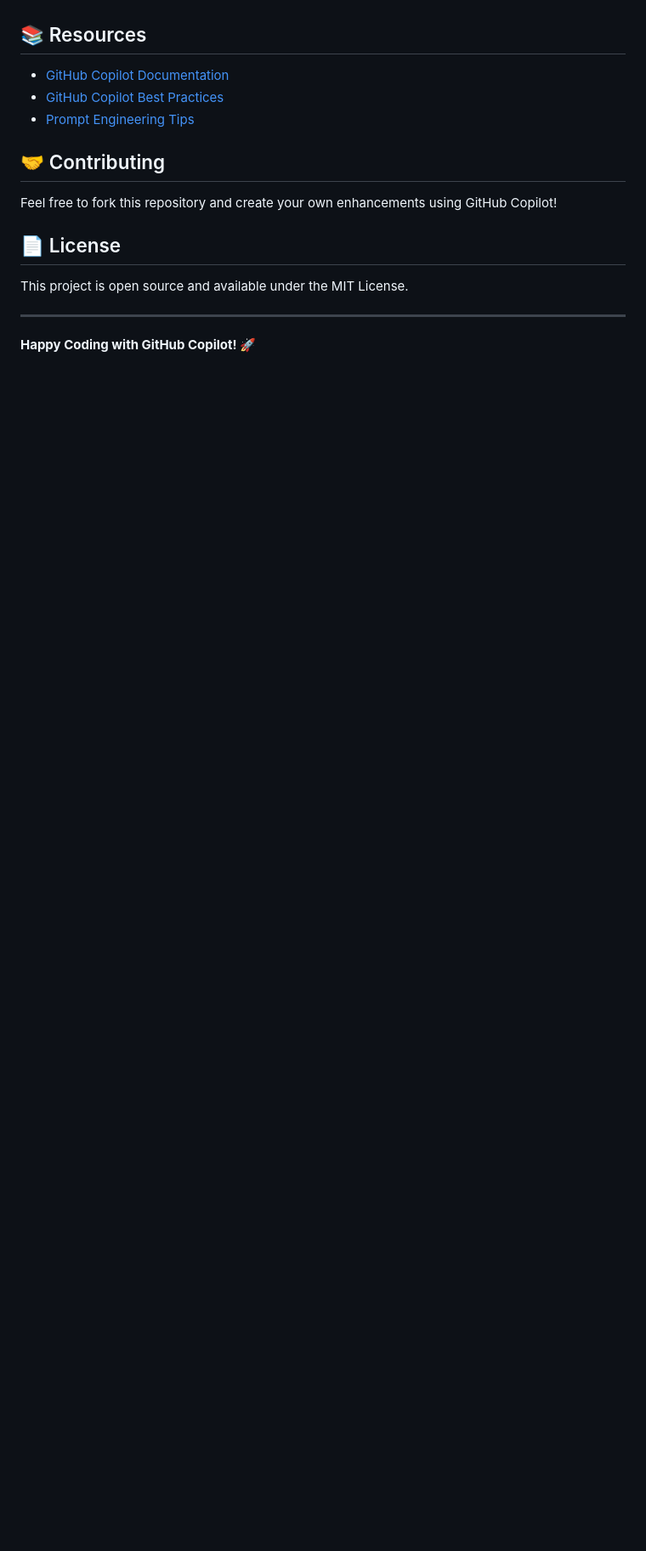
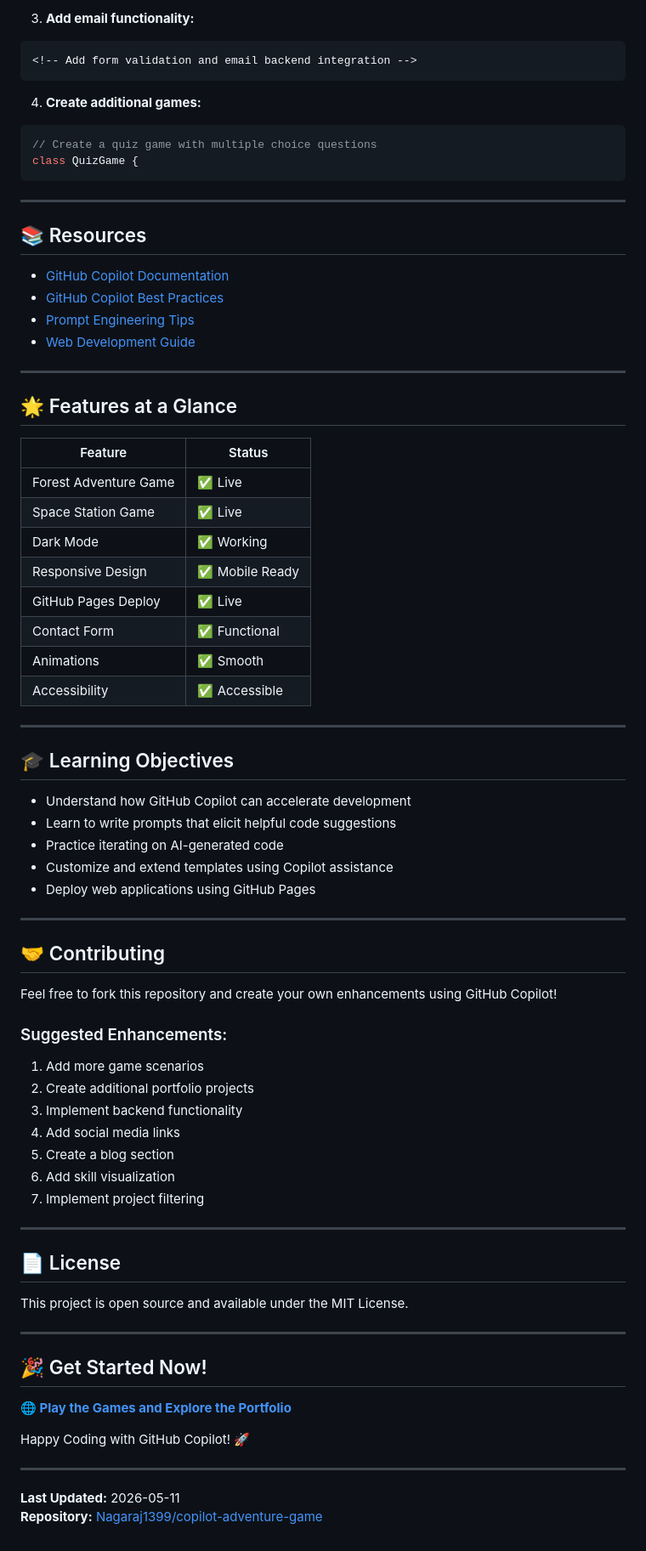
Before and after one commit to Nagaraj1399/copilot-adventure-game, a Markdown page: README.md, the part around one of its changes. Shown at 85% size. Drawn GitHub-style; blank space fills up the shorter version.

Commit message:
Update README with live deployment link and enhanced documentation

````diff
--- a/README.md
+++ b/README.md
@@ -100,13 +193,64 @@ function validateChoice(choice, maxOptions) {
+3. **Add email functionality:**
+```html
+<!-- Add form validation and email backend integration -->
+```
+
+4. **Create additional games:**
+```javascript
+// Create a quiz game with multiple choice questions
+class QuizGame {
+```
+
+---
 
 ## 📚 Resources
 
 - [GitHub Copilot Documentation](https://docs.github.com/en/copilot)
 - [GitHub Copilot Best Practices](https://github.com/features/copilot)
 - [Prompt Engineering Tips](https://github.com/copilot/)
+- [Web Development Guide](https://developer.mozilla.org/en-US/)
+
+---
+
+## 🌟 Features at a Glance
+
+| Feature | Status |
+|---------|--------|
+| Forest Adventure Game | ✅ Live |
+| Space Station Game | ✅ Live |
+| Dark Mode | ✅ Working |
+| Responsive Design | ✅ Mobile Ready |
+| GitHub Pages Deploy | ✅ Live |
+| Contact Form | ✅ Functional |
+| Animations | ✅ Smooth |
+| Accessibility | ✅ Accessible |
+
+---
+
+## 🎓 Learning Objectives
+
+- Understand how GitHub Copilot can accelerate development
+- Learn to write prompts that elicit helpful code suggestions
+- Practice iterating on AI-generated code
+- Customize and extend templates using Copilot assistance
+- Deploy web applications using GitHub Pages
+
+---
 
 ## 🤝 Contributing
 
 Feel free to fork this repository and create your own enhancements using GitHub Copilot!
+
+### Suggested Enhancements:
+1. Add more game scenarios
+2. Create additional portfolio projects
+3. Implement backend functionality
+4. Add social media links
+5. Create a blog section
+6. Add skill visualization
+7. Implement project filtering
+
+---
 
 ## 📄 License
 
@@ -114,4 +258,13 @@ This project is open source and available under the MIT License.
 
 ---
 
-**Happy Coding with GitHub Copilot! 🚀**
+## 🎉 Get Started Now!
+
+**🌐 [Play the Games and Explore the Portfolio](https://Nagaraj1399.github.io/copilot-adventure-game/)**
+
+Happy Coding with GitHub Copilot! 🚀
+
+---
+
+**Last Updated:** 2026-05-11
+**Repository:** [Nagaraj1399/copilot-adventure-game](https://github.com/Nagaraj1399/copilot-adventure-game)
````
Also changed, not shown: other parts of README.md (+108 -15 lines).
